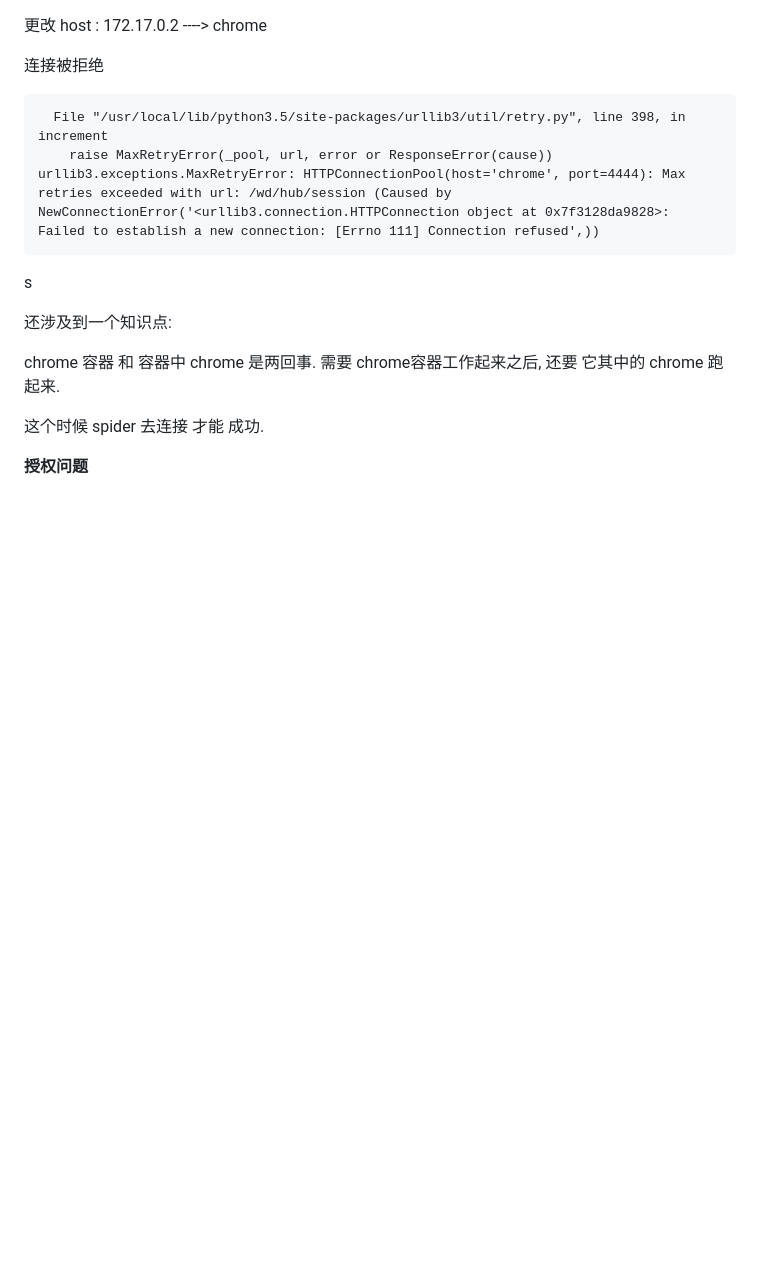
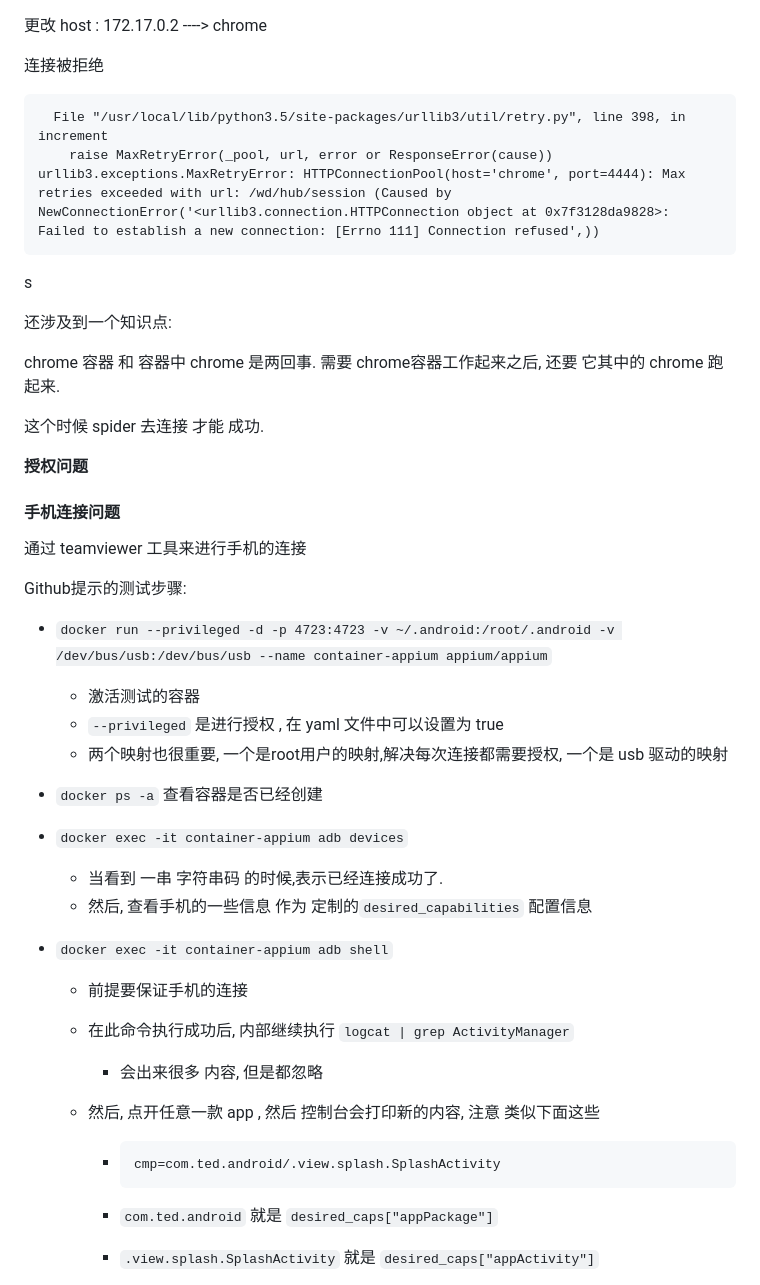
Before and after one commit to GalphaXie/Knowledge_of_Python, a Markdown page: python_spider_dev/NOTES.md, the part around the change printed below. Rendered like a GitHub page; blank space fills up the shorter version.

````diff
--- a/python_spider_dev/NOTES.md
+++ b/python_spider_dev/NOTES.md
@@ -104,3 +104,42 @@ chrome 容器 和 容器中  chrome 是两回事. 需要 chrome容器工作起
 
 
 **授权问题**
+
+
+
+#### 手机连接问题
+
+通过  teamviewer 工具来进行手机的连接
+
+Github提示的测试步骤:
+
+- `docker run --privileged -d -p 4723:4723 -v ~/.android:/root/.android -v /dev/bus/usb:/dev/bus/usb --name container-appium appium/appium`
+  - 激活测试的容器
+  - `--privileged`  是进行授权 ,  在  yaml 文件中可以设置为  true
+  - 两个映射也很重要, 一个是root用户的映射,解决每次连接都需要授权,  一个是 usb 驱动的映射
+
+- `docker ps -a`  查看容器是否已经创建
+
+- `docker exec -it container-appium adb devices`
+
+  - 当看到 一串  字符串码  的时候,表示已经连接成功了.
+  - 然后, 查看手机的一些信息 作为 定制的`desired_capabilities` 配置信息
+
+- `docker exec -it container-appium adb shell`
+
+  - 前提要保证手机的连接
+
+  - 在此命令执行成功后, 内部继续执行 `logcat | grep ActivityManager`
+
+    - 会出来很多 内容, 但是都忽略
+
+  - 然后,  点开任意一款 app  , 然后  控制台会打印新的内容, 注意 类似下面这些
+
+    - ```
+      cmp=com.ted.android/.view.splash.SplashActivity
+      ```
+
+    - `com.ted.android` 就是 `desired_caps["appPackage"]`
+
+    - `.view.splash.SplashActivity` 就是 `desired_caps["appActivity"]`
+
````
Also changed, not shown: other parts of python_spider_dev/NOTES.md (+104 -0 lines), python_spider_dev/img/charles配置1.png (added), python_spider_dev/img/charles配置2.png (added), python_spider_dev/img/charles配置3.png (added).
